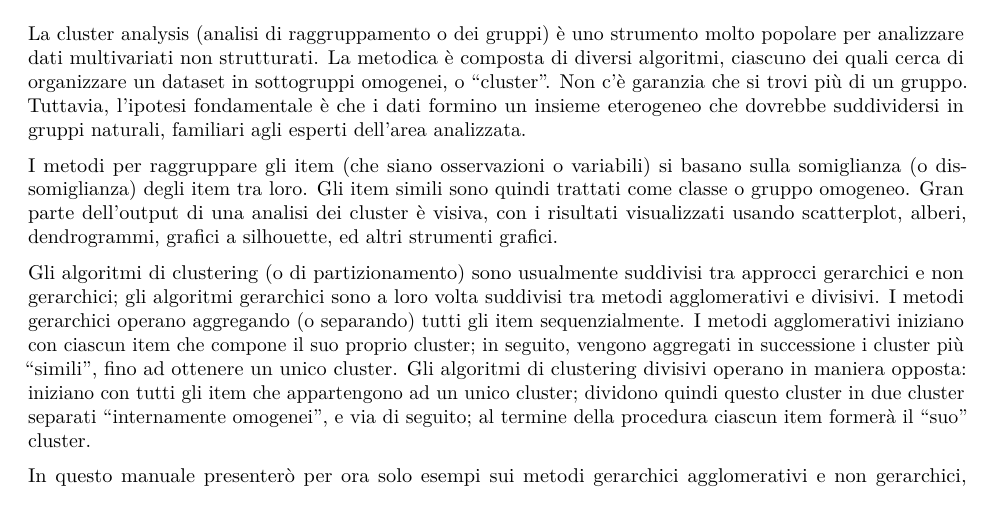
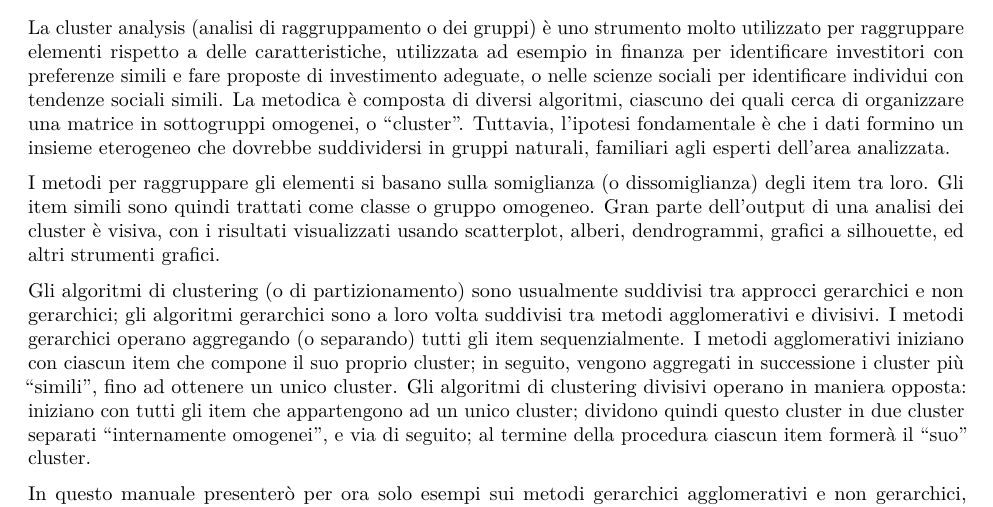
Before and after one commit to Giosephegno/StatisticaEAnalisiDati, an R Markdown document (Porgetto_Sad.Rmd): part of page 58 of 66, cut so that both start at the same text. Rendered offline with R 4.5, knitr and Pandoc, then LaTeX, with nearby package versions; code that draws random numbers runs with fixed seeds of ours.

Commit message:
cluster1

```diff
--- a/Porgetto_Sad.Rmd
+++ b/Porgetto_Sad.Rmd
@@ -1961,20 +1961,22 @@ regressione multipla utilizzato spiega significativamente i dati.
 # Analisi dei cluster
 
 La cluster analysis (analisi di raggruppamento o dei gruppi) è uno
-strumento molto popolare per analizzare dati multivariati non
-strutturati. La metodica è composta di diversi algoritmi, ciascuno dei
-quali cerca di organizzare un dataset in sottogruppi omogenei, o
-"cluster". Non c'è garanzia che si trovi più di un gruppo. Tuttavia,
-l'ipotesi fondamentale è che i dati formino un insieme eterogeneo che
-dovrebbe suddividersi in gruppi naturali, familiari agli esperti
-dell'area analizzata.
-
-I metodi per raggruppare gli item (che siano osservazioni o variabili)
-si basano sulla somiglianza (o dissomiglianza) degli item tra loro. Gli
-item simili sono quindi trattati come classe o gruppo omogeneo. Gran
-parte dell'output di una analisi dei cluster è visiva, con i risultati
-visualizzati usando scatterplot, alberi, dendrogrammi, grafici a
-silhouette, ed altri strumenti grafici.
+strumento molto utilizzato per raggruppare elementi rispetto a delle
+caratteristiche, utilizzata ad esempio in finanza per identificare
+investitori con preferenze simili e fare proposte di investimento
+adeguate, o nelle scienze sociali per identificare individui con
+tendenze sociali simili. La metodica è composta di diversi algoritmi,
+ciascuno dei quali cerca di organizzare una matrice in sottogruppi
+omogenei, o "cluster". Tuttavia, l'ipotesi fondamentale è che i dati
+formino un insieme eterogeneo che dovrebbe suddividersi in gruppi
+naturali, familiari agli esperti dell'area analizzata.
+
+I metodi per raggruppare gli elementi si basano sulla somiglianza (o
+dissomiglianza) degli item tra loro. Gli item simili sono quindi
+trattati come classe o gruppo omogeneo. Gran parte dell'output di una
+analisi dei cluster è visiva, con i risultati visualizzati usando
+scatterplot, alberi, dendrogrammi, grafici a silhouette, ed altri
+strumenti grafici.
 
 Gli algoritmi di clustering (o di partizionamento) sono usualmente
 suddivisi tra approcci gerarchici e non gerarchici; gli algoritmi
```
